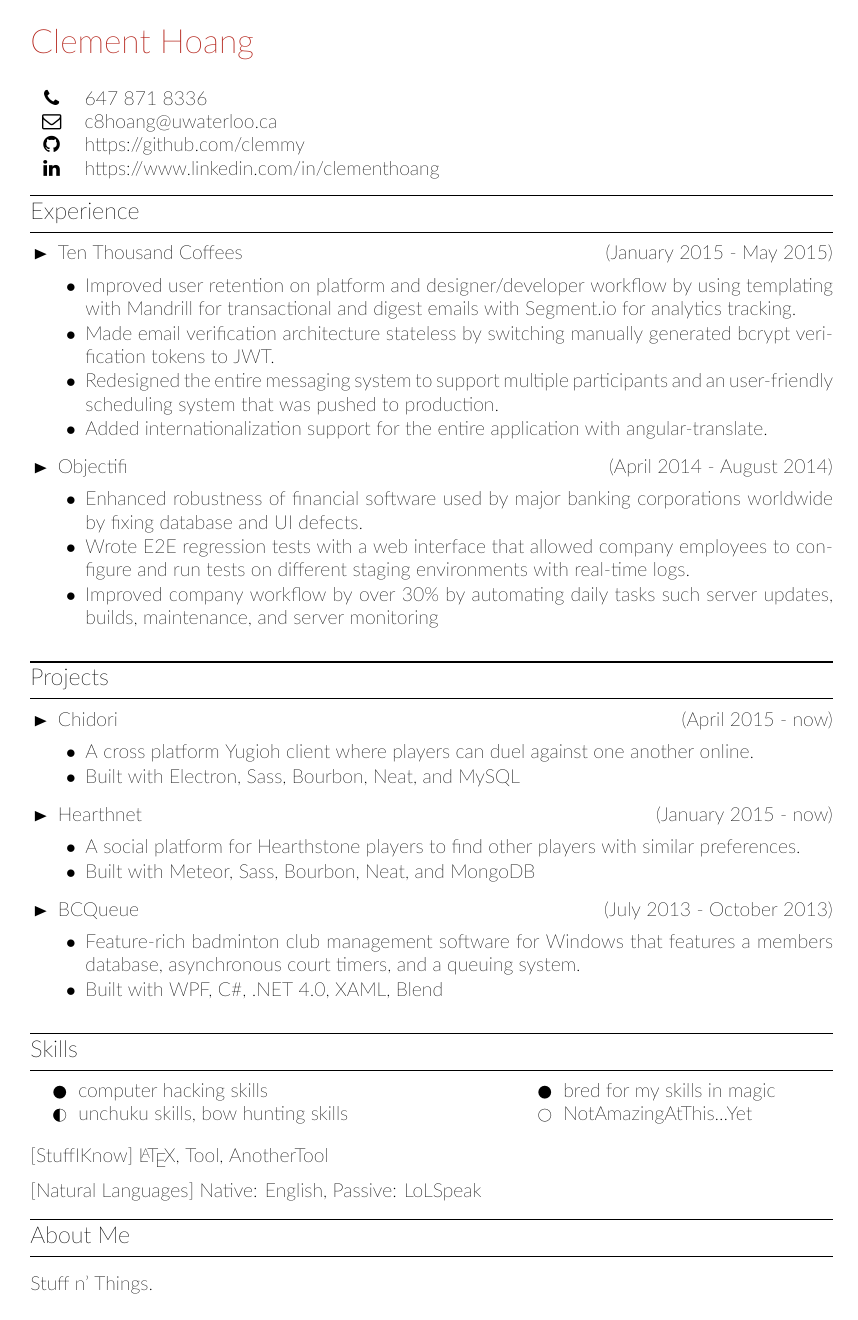
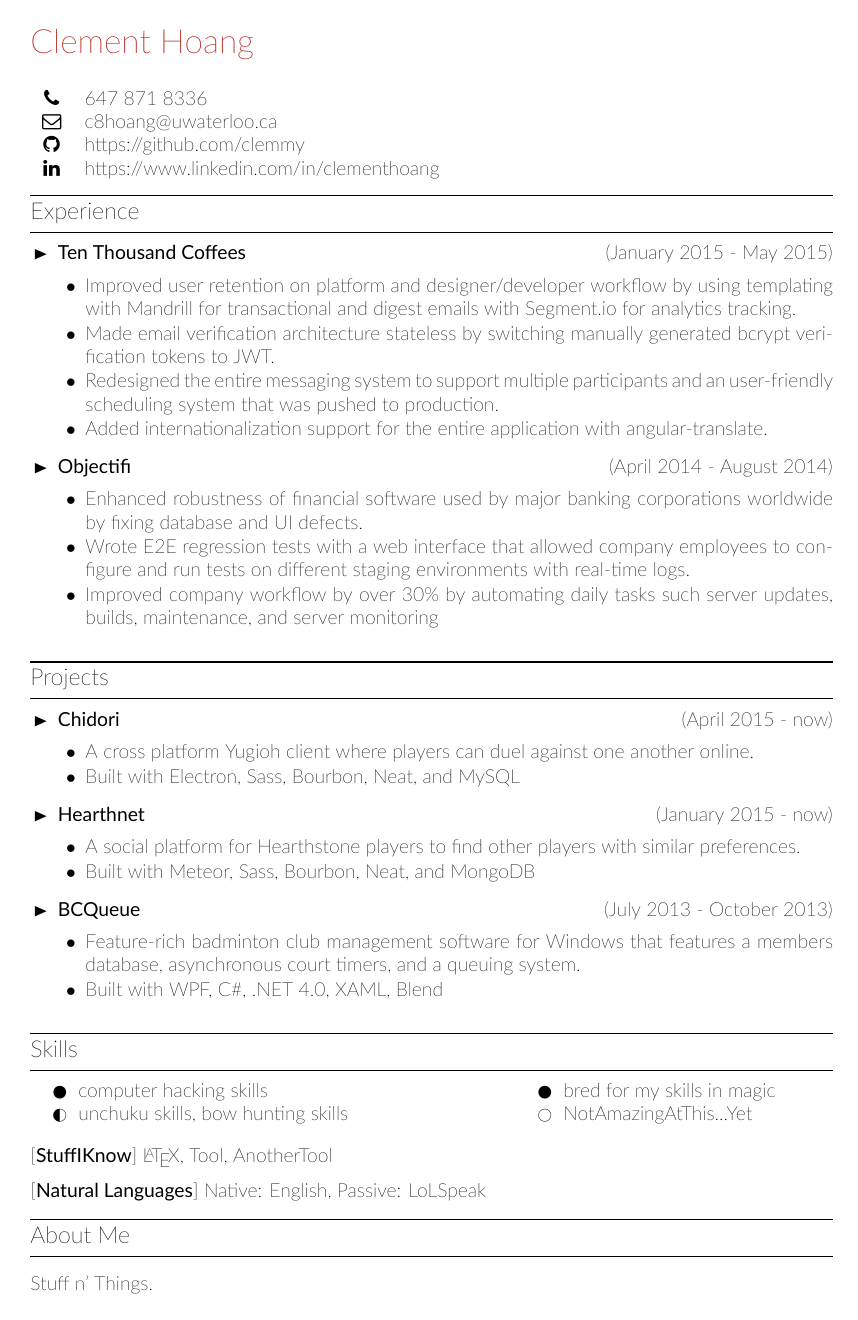
Before and after one commit to clemmy/cv, a LaTeX CV (resume.tex): the whole page. Compiled offline with XeLaTeX.

Commit message:
Sets default bold font to Lato-Regular

```diff
--- a/resume.tex
+++ b/resume.tex
@@ -9,7 +9,7 @@
 \usepackage{setspace}
 \usepackage{fontspec}
 \usepackage{fontawesome}
-\setmainfont[Ligatures=TeX]{Lato-Thin.ttf}
+\setmainfont[Ligatures=TeX, BoldFont={Lato-Regular.ttf}]{Lato-Thin.ttf}
 
 \thispagestyle{empty}\pagestyle{empty}
 
```
Also changed, not shown: Lato-Regular.ttf (added).
